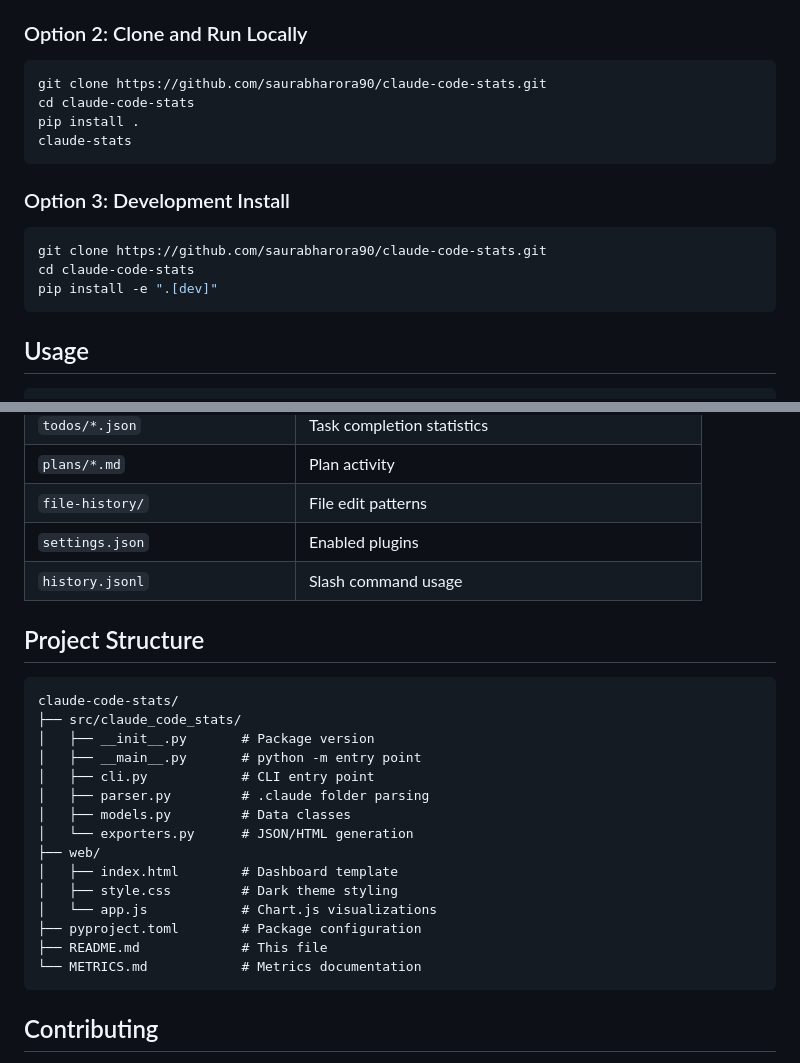
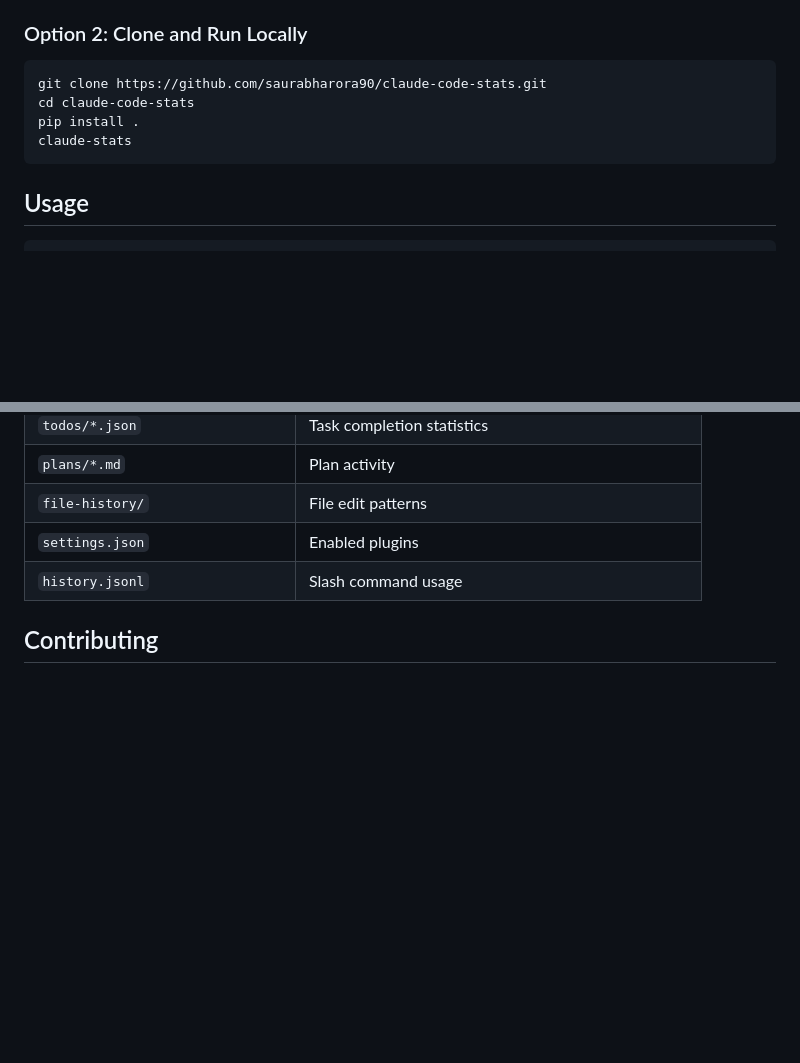
Before and after one commit to saurabharora90/claude-code-stats, a Markdown page: README.md, 2 parts joined by grey strips. Rendered like a GitHub page; blank space fills up the shorter version.

Commit message:
Clean up Readme

````diff
--- a/README.md
+++ b/README.md
@@ -71,14 +71,6 @@ pip install .
 claude-stats
 ```
 
-### Option 3: Development Install
-
-```bash
-git clone https://github.com/saurabharora90/claude-code-stats.git
-cd claude-code-stats
-pip install -e ".[dev]"
-```
-
 ## Usage
 
 ```bash
@@ -135,26 +127,6 @@ The tool reads from these files in your `.claude` folder:
 | `settings.json` | Enabled plugins |
 | `history.jsonl` | Slash command usage |
 
-## Project Structure
-
-```
-claude-code-stats/
-├── src/claude_code_stats/
-│   ├── __init__.py       # Package version
-│   ├── __main__.py       # python -m entry point
-│   ├── cli.py            # CLI entry point
-│   ├── parser.py         # .claude folder parsing
-│   ├── models.py         # Data classes
-│   └── exporters.py      # JSON/HTML generation
-├── web/
-│   ├── index.html        # Dashboard template
-│   ├── style.css         # Dark theme styling
-│   └── app.js            # Chart.js visualizations
-├── pyproject.toml        # Package configuration
-├── README.md             # This file
-└── METRICS.md            # Metrics documentation
-```
-
 ## Contributing
 
 Contributions are welcome! Please feel free to submit issues and pull requests.
````
